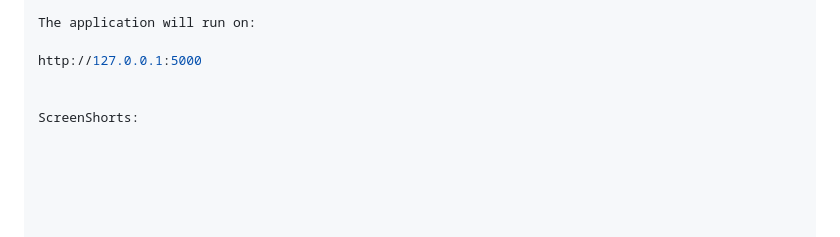
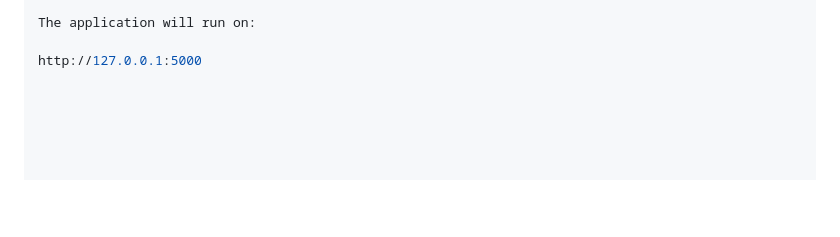
Before and after one commit to Sankeerthika/Anveshan, a Markdown page: README.md, the part around the change. Drawn GitHub-style; blank space fills up the shorter version.

Commit message:
Remove 'ScreenShorts' section from README

```diff
--- a/README.md
+++ b/README.md
@@ -154,6 +154,3 @@ python app.py
 The application will run on:
 
 http://127.0.0.1:5000
-
-
-ScreenShorts:
```
